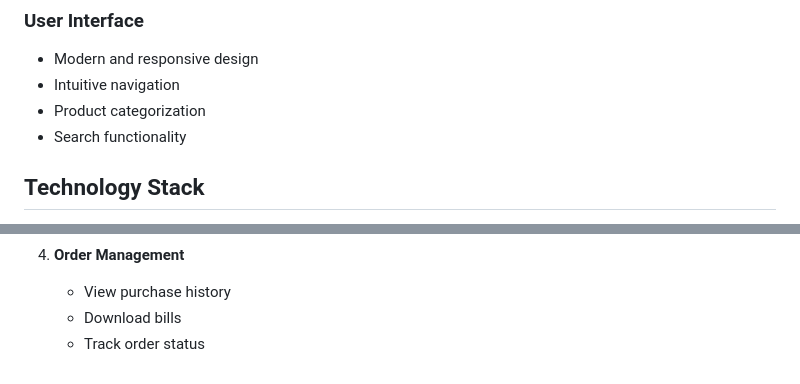
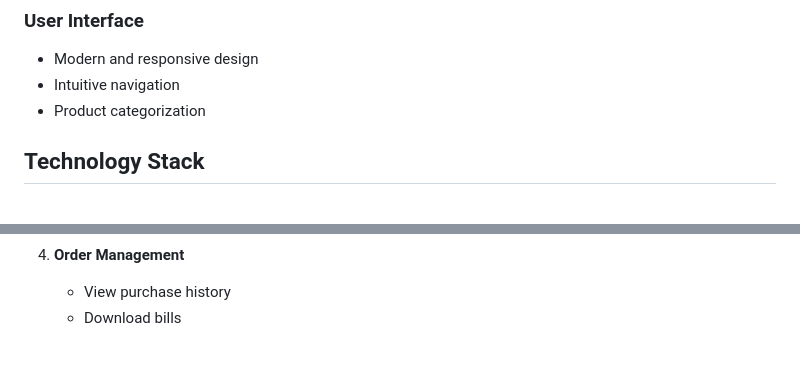
Before and after one commit to surajit014/Online-Shopping-System, a Markdown page: README.md, 2 parts joined by grey strips. GitHub-like rendering.

```diff
--- a/README.md
+++ b/README.md
@@ -32,7 +32,7 @@ A comprehensive online shopping platform built with Flask, featuring user authen
 - Modern and responsive design
 - Intuitive navigation
 - Product categorization
-- Search functionality
+
 
 ## Technology Stack
 
@@ -133,4 +133,3 @@ online-shop/
 4. **Order Management**
    - View purchase history
    - Download bills
-   - Track order status
```
